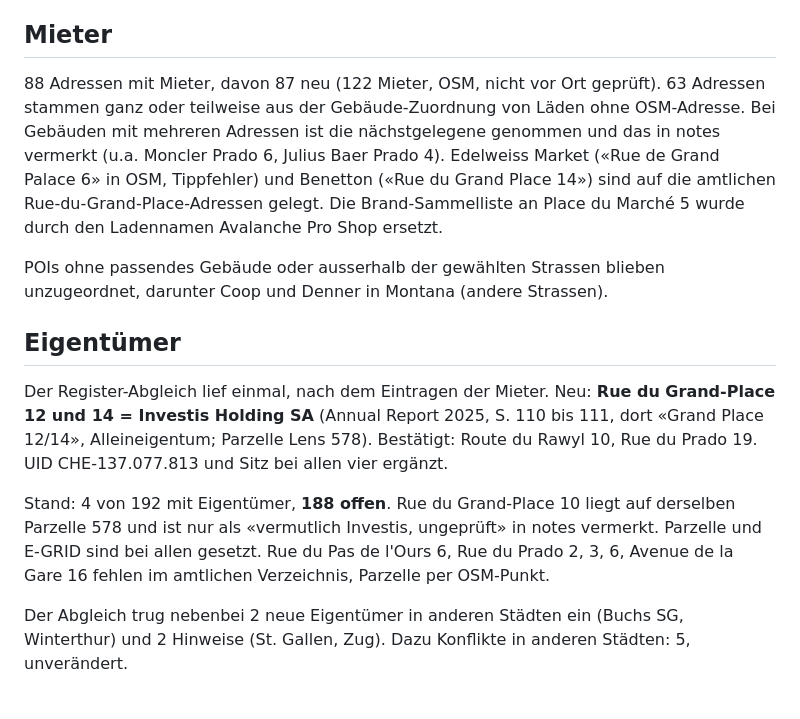
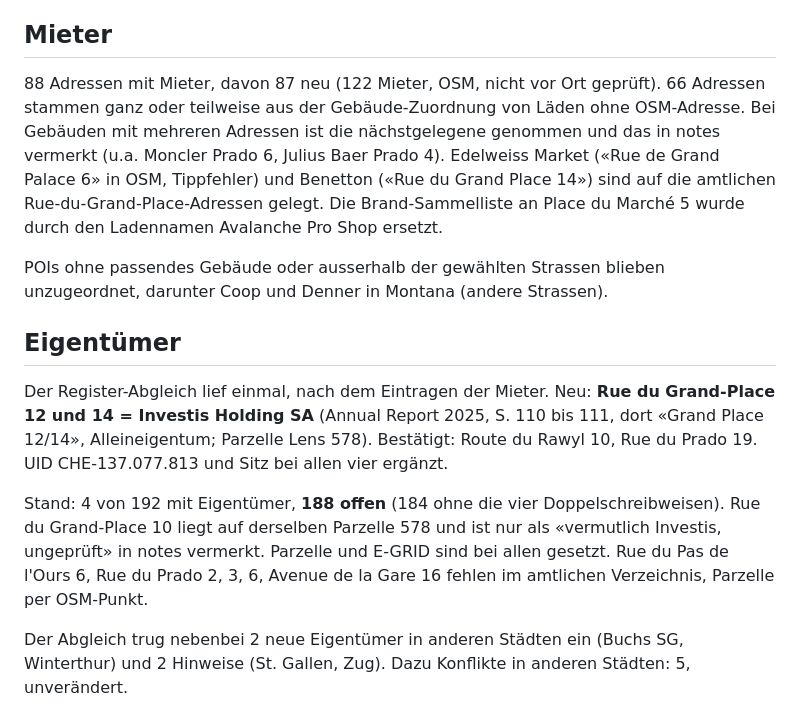
Before and after one commit to kaito-blip/retail-map, a Markdown page: tools/berichte/2026-11-08_crans_montana.md, the part around the change. Drawn GitHub-style.

Commit message:
Bericht Crans-Montana: Zahlen präzisiert

```diff
--- a/tools/berichte/2026-11-08_crans_montana.md
+++ b/tools/berichte/2026-11-08_crans_montana.md
@@ -17,14 +17,14 @@ Bestehender Fehler, nicht überschrieben: Rue du Prado 19 steht als `parcel` «C
 Vier Adressen sind wegen der zwei OSM-Schreibweisen doppelt angelegt (Rue du Pas de l'Ours 1a/1b, Rue Louis Antille 1/3), damit auf der Karte beide Punkte Daten zeigen. Eindeutig sind es also 188 Adressen.
 
 ## Mieter
-88 Adressen mit Mieter, davon 87 neu (122 Mieter, OSM, nicht vor Ort geprüft). 63 Adressen stammen ganz oder teilweise aus der Gebäude-Zuordnung von Läden ohne OSM-Adresse. Bei Gebäuden mit mehreren Adressen ist die nächstgelegene genommen und das in notes vermerkt (u.a. Moncler Prado 6, Julius Baer Prado 4). Edelweiss Market («Rue de Grand Palace 6» in OSM, Tippfehler) und Benetton («Rue du Grand Place 14») sind auf die amtlichen Rue-du-Grand-Place-Adressen gelegt. Die Brand-Sammelliste an Place du Marché 5 wurde durch den Ladennamen Avalanche Pro Shop ersetzt.
+88 Adressen mit Mieter, davon 87 neu (122 Mieter, OSM, nicht vor Ort geprüft). 66 Adressen stammen ganz oder teilweise aus der Gebäude-Zuordnung von Läden ohne OSM-Adresse. Bei Gebäuden mit mehreren Adressen ist die nächstgelegene genommen und das in notes vermerkt (u.a. Moncler Prado 6, Julius Baer Prado 4). Edelweiss Market («Rue de Grand Palace 6» in OSM, Tippfehler) und Benetton («Rue du Grand Place 14») sind auf die amtlichen Rue-du-Grand-Place-Adressen gelegt. Die Brand-Sammelliste an Place du Marché 5 wurde durch den Ladennamen Avalanche Pro Shop ersetzt.
 
 POIs ohne passendes Gebäude oder ausserhalb der gewählten Strassen blieben unzugeordnet, darunter Coop und Denner in Montana (andere Strassen).
 
 ## Eigentümer
 Der Register-Abgleich lief einmal, nach dem Eintragen der Mieter. Neu: **Rue du Grand-Place 12 und 14 = Investis Holding SA** (Annual Report 2025, S. 110 bis 111, dort «Grand Place 12/14», Alleineigentum; Parzelle Lens 578). Bestätigt: Route du Rawyl 10, Rue du Prado 19. UID CHE-137.077.813 und Sitz bei allen vier ergänzt.
 
-Stand: 4 von 192 mit Eigentümer, **188 offen**. Rue du Grand-Place 10 liegt auf derselben Parzelle 578 und ist nur als «vermutlich Investis, ungeprüft» in notes vermerkt. Parzelle und E-GRID sind bei allen gesetzt. Rue du Pas de l'Ours 6, Rue du Prado 2, 3, 6, Avenue de la Gare 16 fehlen im amtlichen Verzeichnis, Parzelle per OSM-Punkt.
+Stand: 4 von 192 mit Eigentümer, **188 offen** (184 ohne die vier Doppelschreibweisen). Rue du Grand-Place 10 liegt auf derselben Parzelle 578 und ist nur als «vermutlich Investis, ungeprüft» in notes vermerkt. Parzelle und E-GRID sind bei allen gesetzt. Rue du Pas de l'Ours 6, Rue du Prado 2, 3, 6, Avenue de la Gare 16 fehlen im amtlichen Verzeichnis, Parzelle per OSM-Punkt.
 
 Der Abgleich trug nebenbei 2 neue Eigentümer in anderen Städten ein (Buchs SG, Winterthur) und 2 Hinweise (St. Gallen, Zug). Dazu Konflikte in anderen Städten: 5, unverändert.
 
```
